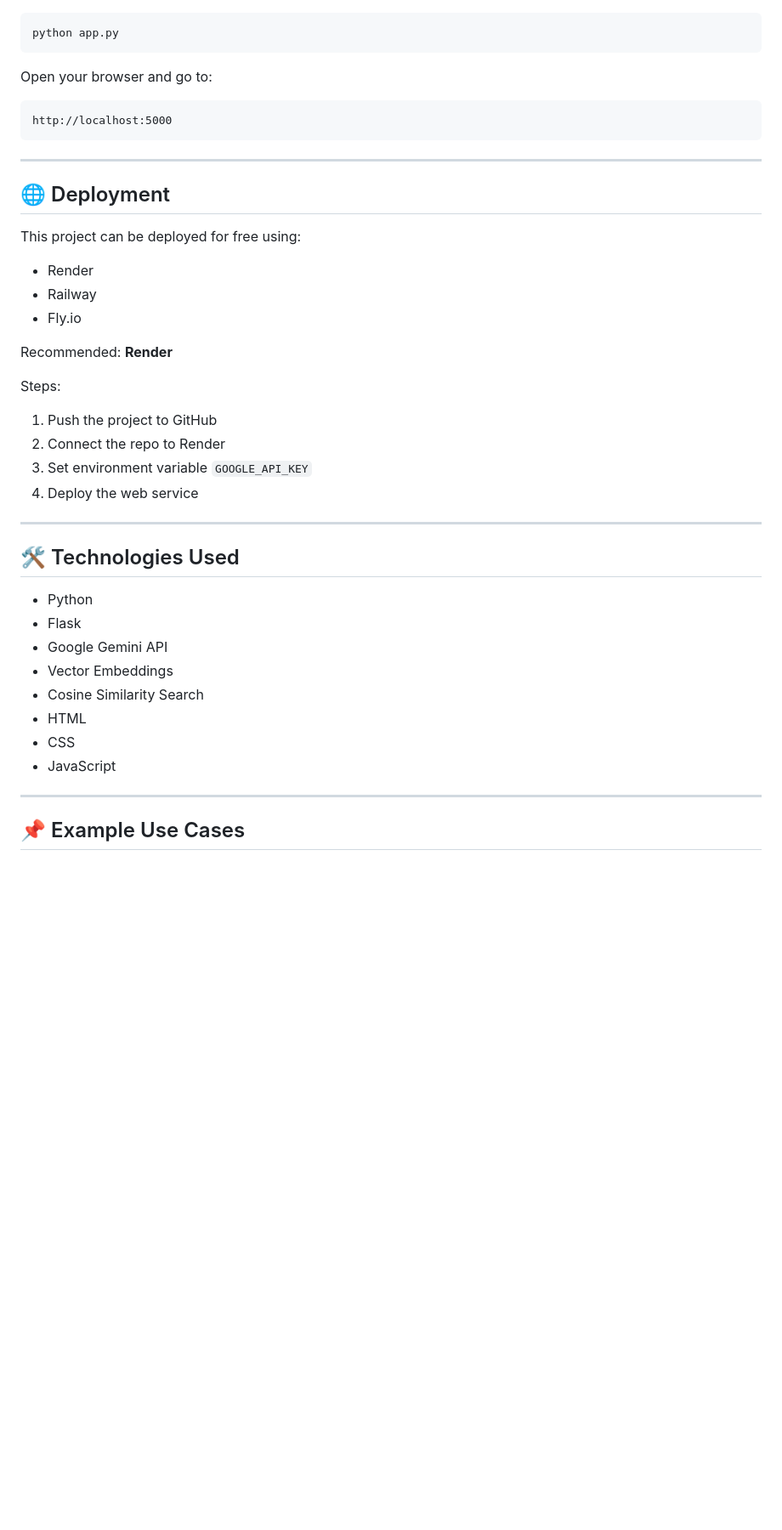
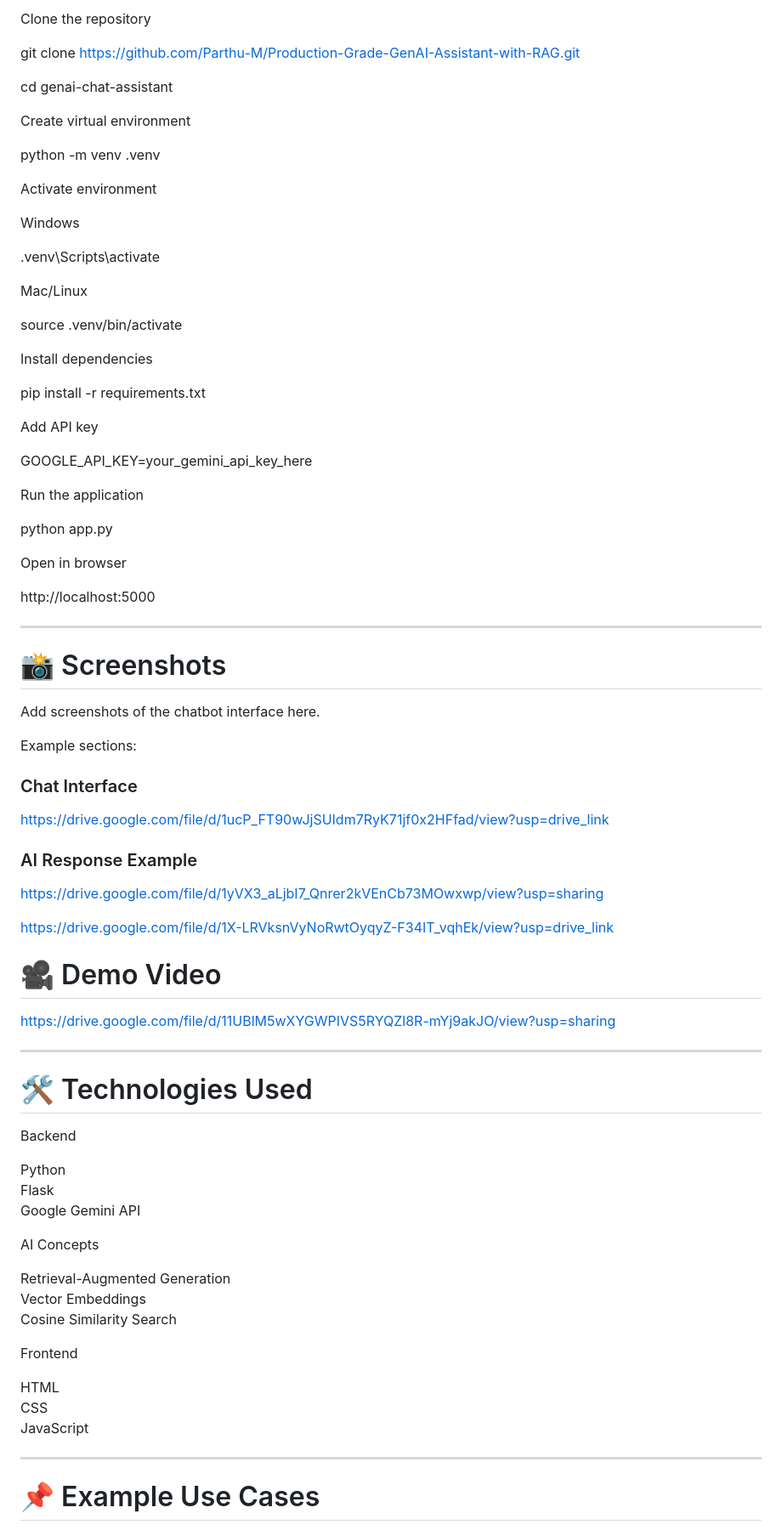
Before and after one commit to Parthu-M/Production-Grade-GenAI-Assistant-with-RAG, a Markdown page: README.md, the part around one of its changes. Shown at 85% size. GitHub-like rendering; blank space fills up the shorter version.

````diff
--- a/README.md
+++ b/README.md
@@ -112,47 +165,85 @@ https://aistudio.google.com/app/apikey
 
-```
+Clone the repository
+
+git clone https://github.com/Parthu-M/Production-Grade-GenAI-Assistant-with-RAG.git
+
+cd genai-chat-assistant
+
+Create virtual environment
+
+python -m venv .venv
+
+Activate environment
+
+Windows
+
+.venv\Scripts\activate
+
+Mac/Linux
+
+source .venv/bin/activate
+
+Install dependencies
+
+pip install -r requirements.txt
+
+Add API key
+
+GOOGLE_API_KEY=your_gemini_api_key_here
+
+Run the application
+
 python app.py
-```
 
-Open your browser and go to:
+Open in browser
 
-```
 http://localhost:5000
-```
 
 ---
 
-## 🌐 Deployment
+# 📸 Screenshots
 
-This project can be deployed for free using:
+Add screenshots of the chatbot interface here.
 
-* Render
-* Railway
-* Fly.io
+Example sections:
 
-Recommended: **Render**
+### Chat Interface
 
-Steps:
+https://drive.google.com/file/d/1ucP_FT90wJjSUIdm7RyK71jf0x2HFfad/view?usp=drive_link
 
-1. Push the project to GitHub
-2. Connect the repo to Render
-3. Set environment variable `GOOGLE_API_KEY`
-4. Deploy the web service
+### AI Response Example
+
+https://drive.google.com/file/d/1yVX3_aLjbI7_Qnrer2kVEnCb73MOwxwp/view?usp=sharing
+
+https://drive.google.com/file/d/1X-LRVksnVyNoRwtOyqyZ-F34IT_vqhEk/view?usp=drive_link
+
+# 🎥 Demo Video
+
+https://drive.google.com/file/d/11UBlM5wXYGWPIVS5RYQZl8R-mYj9akJO/view?usp=sharing
 
 ---
 
-## 🛠 Technologies Used
+# 🛠 Technologies Used
 
-* Python
-* Flask
-* Google Gemini API
-* Vector Embeddings
-* Cosine Similarity Search
-* HTML
-* CSS
-* JavaScript
+Backend
+
+Python
+Flask
+Google Gemini API
+
+AI Concepts
+
+Retrieval-Augmented Generation
+Vector Embeddings
+Cosine Similarity Search
+
+Frontend
+
+HTML
+CSS
+JavaScript
 
 ---
 
-## 📌 Example Use Cases
+# 📌 Example Use Cases
 
````
Also changed, not shown: other parts of README.md (+130 -77 lines).
